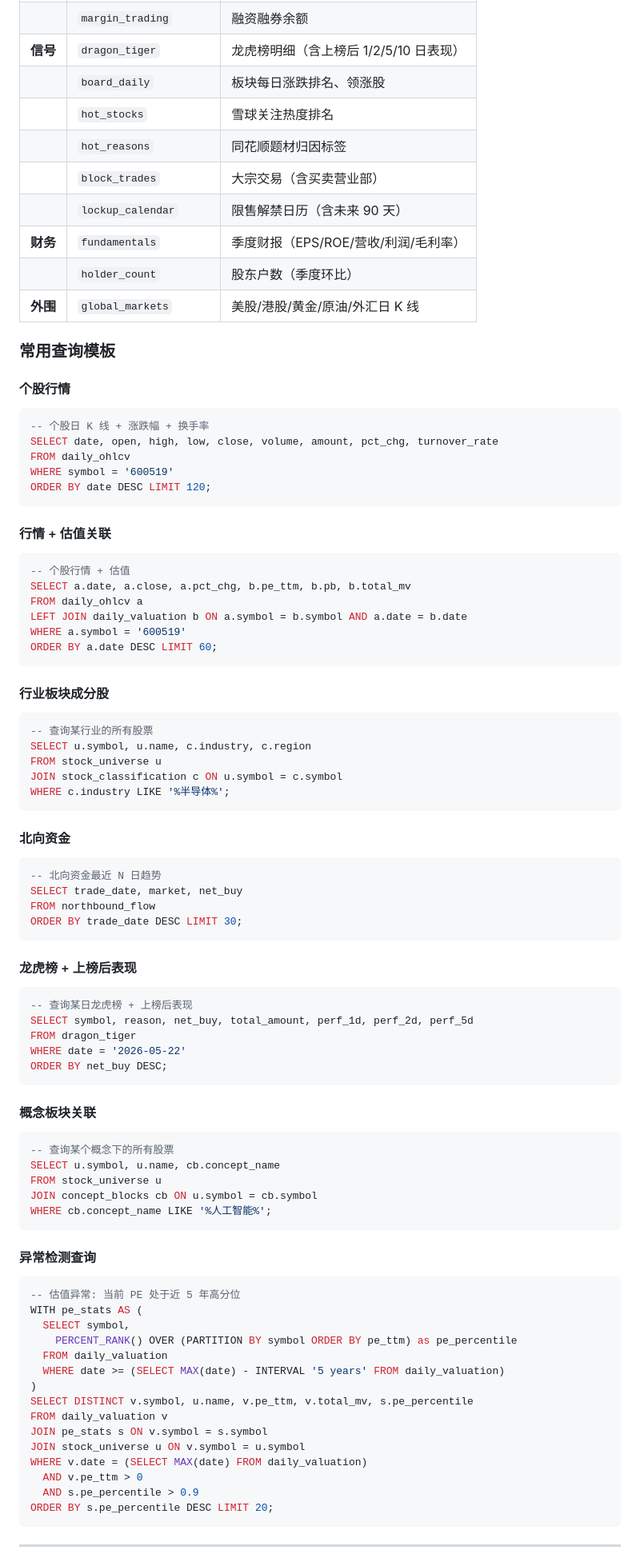
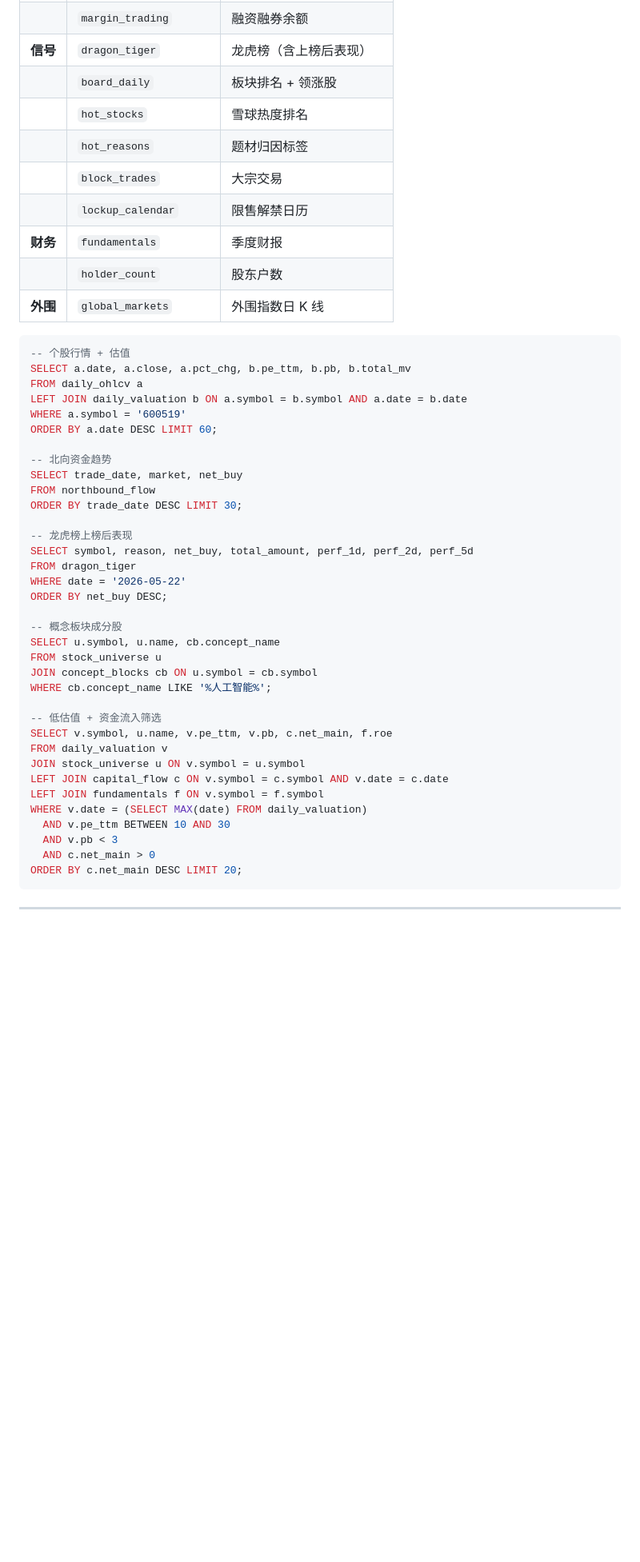
Before and after one commit to Troywww/ashare-data-warehouse, a Markdown page: .claude/skills/ashare-data-warehouse.md, the part around one of its changes. Shown at 80% size. GitHub-like rendering; blank space fills up the shorter version.

````diff
--- a/.claude/skills/ashare-data-warehouse.md
+++ b/.claude/skills/ashare-data-warehouse.md
@@ -38,27 +180,13 @@ df = db.conn.execute("SELECT COUNT(*) FROM daily_ohlcv").fetchdf()
 | | `margin_trading` | 融资融券余额 |
-| **信号** | `dragon_tiger` | 龙虎榜明细（含上榜后 1/2/5/10 日表现） |
-| | `board_daily` | 板块每日涨跌排名、领涨股 |
-| | `hot_stocks` | 雪球关注热度排名 |
-| | `hot_reasons` | 同花顺题材归因标签 |
-| | `block_trades` | 大宗交易（含买卖营业部） |
-| | `lockup_calendar` | 限售解禁日历（含未来 90 天） |
-| **财务** | `fundamentals` | 季度财报（EPS/ROE/营收/利润/毛利率） |
-| | `holder_count` | 股东户数（季度环比） |
-| **外围** | `global_markets` | 美股/港股/黄金/原油/外汇日 K 线 |
-
-### 常用查询模板
-
-#### 个股行情
-
-```sql
--- 个股日 K 线 + 涨跌幅 + 换手率
-SELECT date, open, high, low, close, volume, amount, pct_chg, turnover_rate
-FROM daily_ohlcv
-WHERE symbol = '600519'
-ORDER BY date DESC LIMIT 120;
-```
-
-#### 行情 + 估值关联
+| **信号** | `dragon_tiger` | 龙虎榜（含上榜后表现） |
+| | `board_daily` | 板块排名 + 领涨股 |
+| | `hot_stocks` | 雪球热度排名 |
+| | `hot_reasons` | 题材归因标签 |
+| | `block_trades` | 大宗交易 |
+| | `lockup_calendar` | 限售解禁日历 |
+| **财务** | `fundamentals` | 季度财报 |
+| | `holder_count` | 股东户数 |
+| **外围** | `global_markets` | 外围指数日 K 线 |
 
 ```sql
 -- 个股行情 + 估值
@@ -67,65 +195,35 @@ FROM daily_ohlcv a
 LEFT JOIN daily_valuation b ON a.symbol = b.symbol AND a.date = b.date
 WHERE a.symbol = '600519'
 ORDER BY a.date DESC LIMIT 60;
-```
 
-#### 行业板块成分股
-
-```sql
--- 查询某行业的所有股票
-SELECT u.symbol, u.name, c.industry, c.region
-FROM stock_universe u
-JOIN stock_classification c ON u.symbol = c.symbol
-WHERE c.industry LIKE '%半导体%';
-```
-
-#### 北向资金
-
-```sql
--- 北向资金最近 N 日趋势
+-- 北向资金趋势
 SELECT trade_date, market, net_buy
 FROM northbound_flow
 ORDER BY trade_date DESC LIMIT 30;
-```
 
-#### 龙虎榜 + 上榜后表现
-
-```sql
--- 查询某日龙虎榜 + 上榜后表现
+-- 龙虎榜上榜后表现
 SELECT symbol, reason, net_buy, total_amount, perf_1d, perf_2d, perf_5d
 FROM dragon_tiger
 WHERE date = '2026-05-22'
 ORDER BY net_buy DESC;
-```
 
-#### 概念板块关联
-
-```sql
--- 查询某个概念下的所有股票
+-- 概念板块成分股
 SELECT u.symbol, u.name, cb.concept_name
 FROM stock_universe u
 JOIN concept_blocks cb ON u.symbol = cb.symbol
 WHERE cb.concept_name LIKE '%人工智能%';
-```
 
-#### 异常检测查询
-
-```sql
--- 估值异常: 当前 PE 处于近 5 年高分位
-WITH pe_stats AS (
-  SELECT symbol,
-    PERCENT_RANK() OVER (PARTITION BY symbol ORDER BY pe_ttm) as pe_percentile
-  FROM daily_valuation
-  WHERE date >= (SELECT MAX(date) - INTERVAL '5 years' FROM daily_valuation)
-)
-SELECT DISTINCT v.symbol, u.name, v.pe_ttm, v.total_mv, s.pe_percentile
+-- 低估值 + 资金流入筛选
+SELECT v.symbol, u.name, v.pe_ttm, v.pb, c.net_main, f.roe
 FROM daily_valuation v
-JOIN pe_stats s ON v.symbol = s.symbol
 JOIN stock_universe u ON v.symbol = u.symbol
+LEFT JOIN capital_flow c ON v.symbol = c.symbol AND v.date = c.date
+LEFT JOIN fundamentals f ON v.symbol = f.symbol
 WHERE v.date = (SELECT MAX(date) FROM daily_valuation)
-  AND v.pe_ttm > 0
-  AND s.pe_percentile > 0.9
-ORDER BY s.pe_percentile DESC LIMIT 20;
+  AND v.pe_ttm BETWEEN 10 AND 30
+  AND v.pb < 3
+  AND c.net_main > 0
+ORDER BY c.net_main DESC LIMIT 20;
 ```
 
 ---
````
Also changed, not shown: other parts of .claude/skills/ashare-data-warehouse.md (+194 -121 lines).
